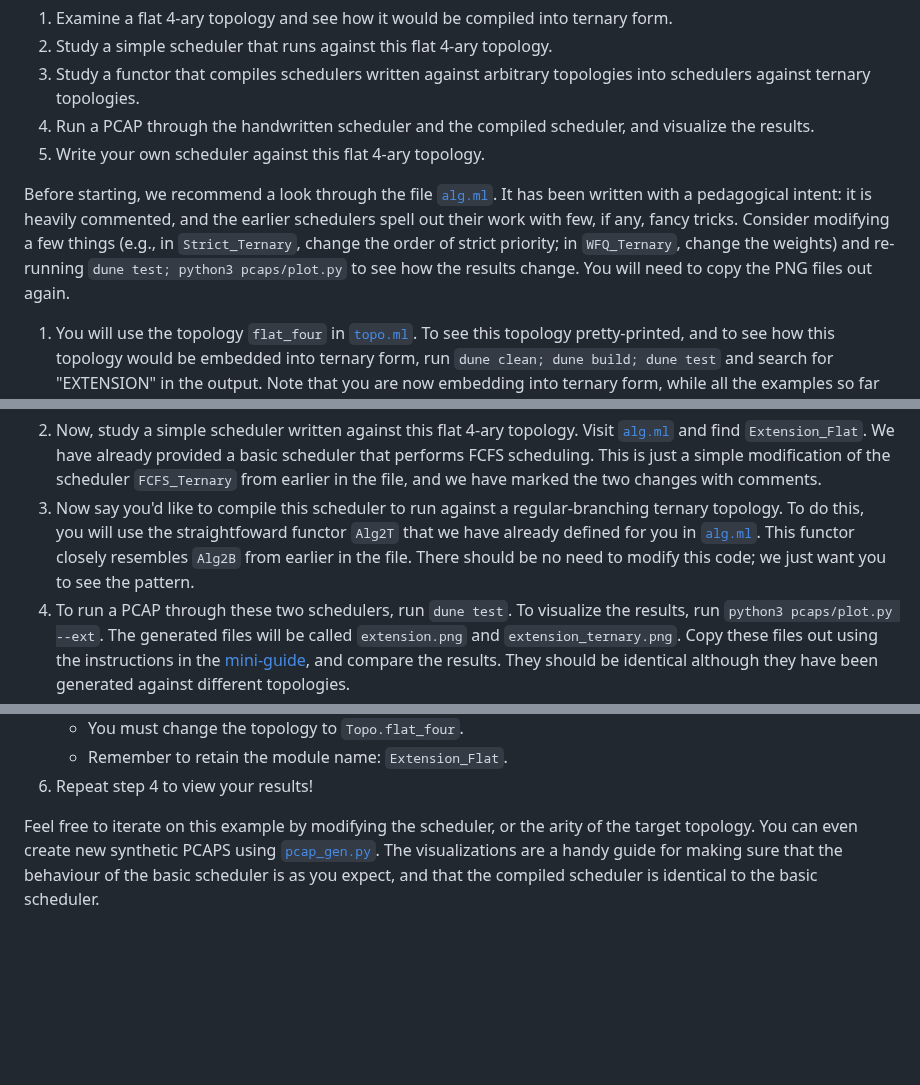
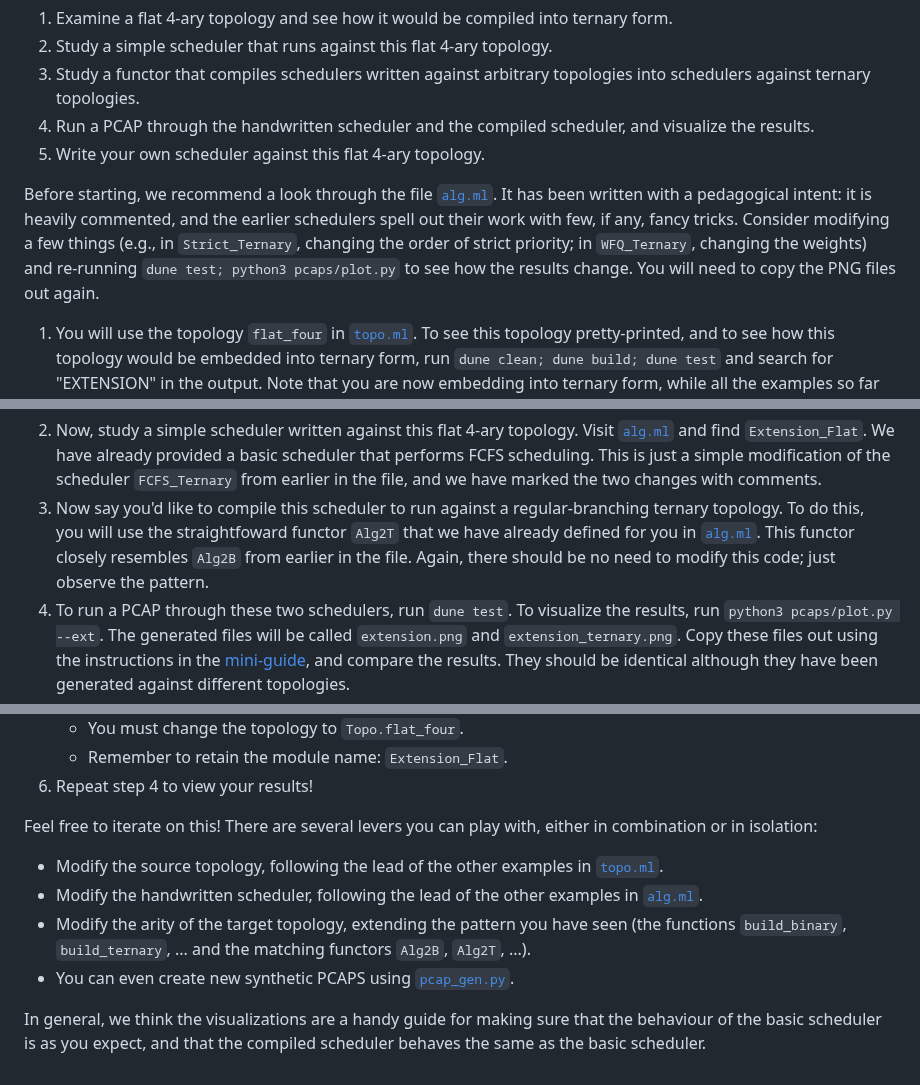
Before and after one commit to cornell-netlab/pifo-trees-artifact, a Markdown page: README.md, 3 parts joined by grey strips. Drawn GitHub-style; blank space fills up the shorter version.

Commit message:
Clarify next steps some more

```diff
--- a/README.md
+++ b/README.md
@@ -124,7 +124,7 @@ You will:
 
 Before starting, we recommend a look through the file [`alg.ml`](lib/alg.ml).
 It has been written with a pedagogical intent: it is heavily commented, and the earlier schedulers spell out their work with few, if any, fancy tricks.
-Consider modifying a few things (e.g., in `Strict_Ternary`, change the order of strict priority; in `WFQ_Ternary`, change the weights) and re-running `dune test; python3 pcaps/plot.py` to see how the results change. You will need to copy the PNG files out again.
+Consider modifying a few things (e.g., in `Strict_Ternary`, changing the order of strict priority; in `WFQ_Ternary`, changing the weights) and re-running `dune test; python3 pcaps/plot.py` to see how the results change. You will need to copy the PNG files out again.
 
 1. You will use the topology `flat_four` in [`topo.ml`](lib/topo.ml). To see this topology pretty-printed, and to see how this topology would be embedded into ternary form, run `dune clean; dune build; dune test` and search for "EXTENSION" in the output.
 Note that you are now embedding into ternary form, while all the examples so far have embedded into binary form.
@@ -134,7 +134,7 @@ There should be no need to modify this code; we just want you to see the pattern
 2. Now, study a simple scheduler written against this flat 4-ary topology. Visit [`alg.ml`](lib/alg.ml) and find `Extension_Flat`. We have already provided a basic scheduler that performs FCFS scheduling.
 This is just a simple modification of the scheduler `FCFS_Ternary` from earlier in the file, and we have marked the two changes with comments.
 3. Now say you'd like to compile this scheduler to run against a regular-branching ternary topology. To do this, you will use the straightfoward functor `Alg2T` that we have already defined for you in [`alg.ml`](lib/alg.ml). This functor closely resembles `Alg2B` from earlier in the file.
-There should be no need to modify this code; we just want you to see the pattern.
+Again, there should be no need to modify this code; just observe the pattern.
 4. To run a PCAP through these two schedulers, run `dune test`. To visualize the results, run `python3 pcaps/plot.py --ext`.
 The generated files will be called `extension.png` and `extension_ternary.png`.
 Copy these files out using the instructions in the [mini-guide](extra.md), and compare the results.
@@ -146,4 +146,10 @@ They should be identical although they have been generated against different top
     - Remember to retain the module name: `Extension_Flat`.
 6. Repeat step 4 to view your results!
 
-Feel free to iterate on this example by modifying the scheduler, or the arity of the target topology. You can even create new synthetic PCAPS using [`pcap_gen.py`](pcaps/pcap_gen.py). The visualizations are a handy guide for making sure that the behaviour of the basic scheduler is as you expect, and that the compiled scheduler is identical to the basic scheduler.
+Feel free to iterate on this! There are several levers you can play with, either in combination or in isolation:
+- Modify the source topology, following the lead of the other examples in [`topo.ml`](lib/topo.ml).
+- Modify the handwritten scheduler, following the lead of the other examples in [`alg.ml`](lib/alg.ml).
+- Modify the arity of the target topology, extending the pattern you have seen (the functions `build_binary`, `build_ternary`, ... and the matching functors `Alg2B`, `Alg2T`, ...).
+- You can even create new synthetic PCAPS using [`pcap_gen.py`](pcaps/pcap_gen.py).
+
+In general, we think the visualizations are a handy guide for making sure that the behaviour of the basic scheduler is as you expect, and that the compiled scheduler behaves the same as the basic scheduler.
```
